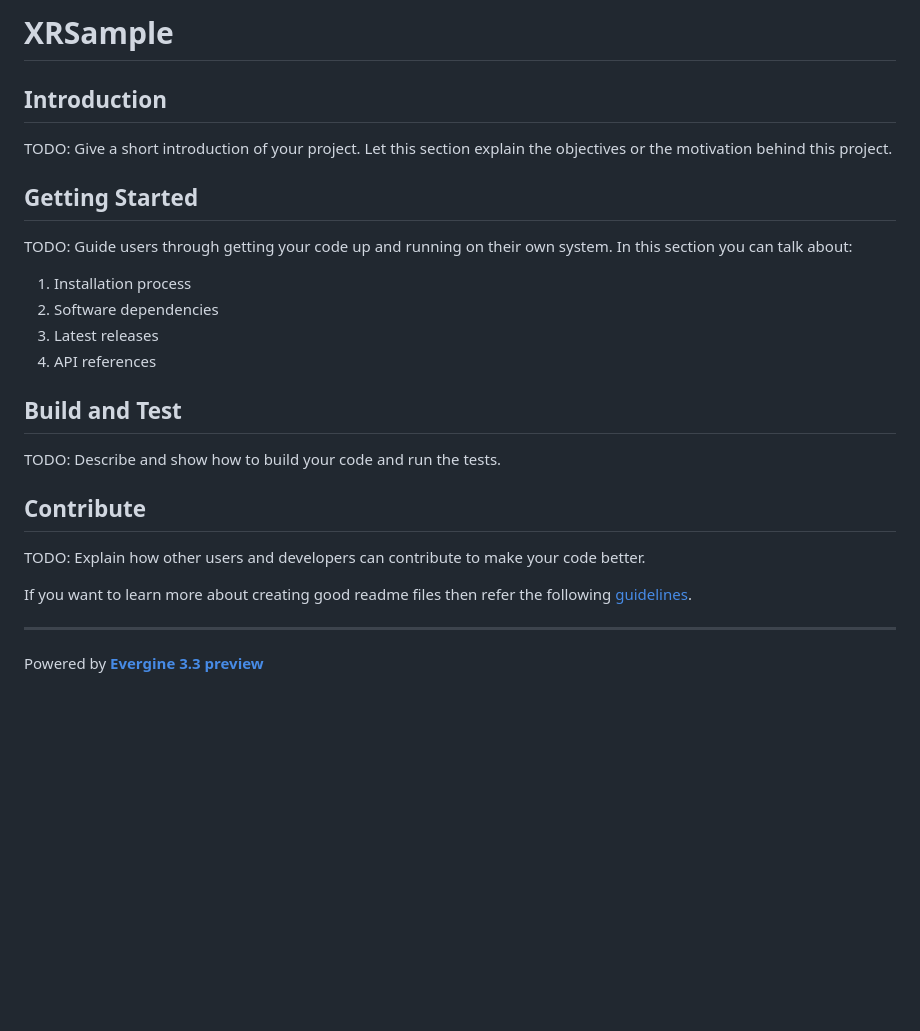
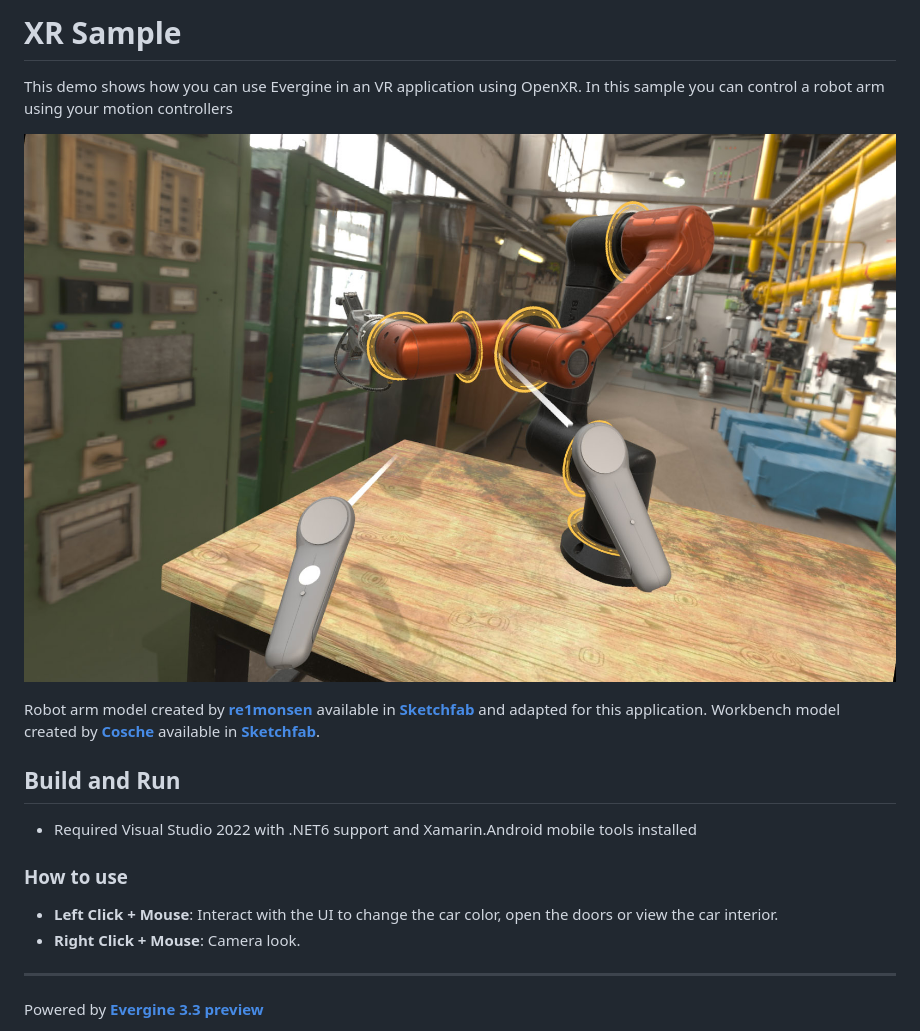
Before and after one commit to EvergineTeam/XRSample, a Markdown page: README.md, the part around the change. Rendered like a GitHub page; pictures changed too: Screenshots/screenshot.jpg (added); blank space fills up the shorter version.

```diff
--- a/README.md
+++ b/README.md
@@ -1,28 +1,18 @@
-# XRSample
+# XR Sample
 
-## Introduction
+This demo shows how you can use Evergine in an VR application using OpenXR. In this sample you can control a robot arm using your motion controllers
 
-TODO: Give a short introduction of your project. Let this section explain the objectives or the motivation behind this project.
+![alt Screenshot](Screenshots/screenshot.jpg)
 
-## Getting Started
+Robot arm model created by **[re1monsen](https://sketchfab.com/re1monsen)** available in **[Sketchfab](https://sketchfab.com/3d-models/black-honey-robotic-arm-c50671f2a8e74de2a2e687103fdc93ab)** and adapted for this application.
+Workbench model created by **[Cosche](https://sketchfab.com/Cosche)** available in **[Sketchfab](https://sketchfab.com/3d-models/work-bench-87b0fa7249cf4382b41c118f665f6439)**.
 
-TODO: Guide users through getting your code up and running on their own system. In this section you can talk about:
+## Build and Run
+- Required Visual Studio 2022 with .NET6 support and Xamarin.Android mobile tools installed
 
-1. Installation process
-2. Software dependencies
-3. Latest releases
-4. API references
-
-## Build and Test
-
-TODO: Describe and show how to build your code and run the tests.
-
-## Contribute
-
-TODO: Explain how other users and developers can contribute to make your code better.
-
-If you want to learn more about creating good readme files then refer the following [guidelines](https://docs.microsoft.com/en-us/azure/devops/repos/git/create-a-readme?view=azure-devops).
-
+### How to use
+ * **Left Click + Mouse**: Interact with the UI to change the car color, open the doors or view the car interior.
+ * **Right Click + Mouse**: Camera look.
 ----
 Powered by **[Evergine 3.3 preview](http://www.evergine.net)**
 
```
